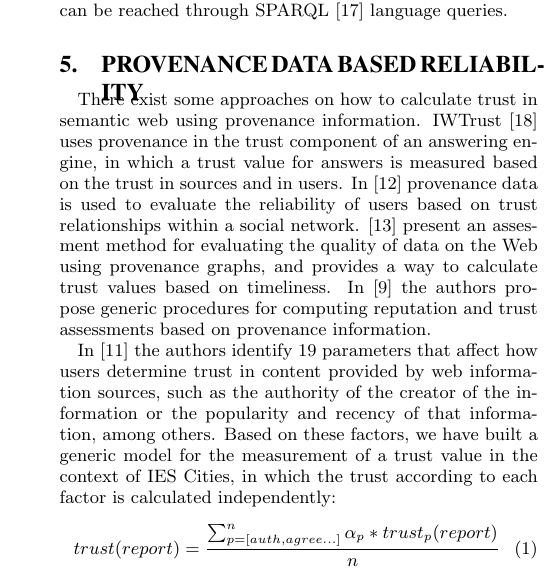
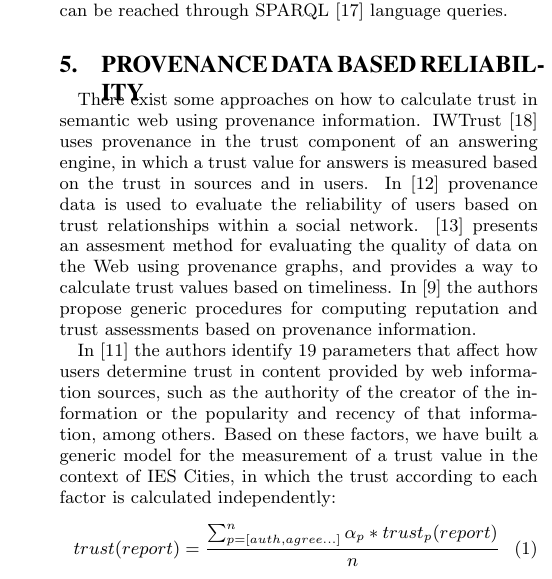
Before and after one commit to memaldi/immoa2013, a LaTeX document (immoa2013.tex, which reads sections/4_calculation.tex): part of one column of page 3 of 4, cut so that both start at the same text. Compiled offline with pdfLaTeX.

Commit message:
Fixed a typo

```diff
--- a/sections/4_calculation.tex
+++ b/sections/4_calculation.tex
@@ -1,7 +1,7 @@
 \section{Provenance data based reliability}
 \label{sec:provenance}
 
-There exist some approaches on how to calculate trust in semantic web using provenance information. IWTrust \cite{zaihrayeu2005iwtrust} uses provenance in the trust component of an answering engine, in which a trust value for answers is measured based on the trust in sources and in users. In \cite{golbeck2006combining} provenance data is used to evaluate the reliability of users based on trust relationships within a social network. \cite{Hartig09usingweb} present an assesment method for evaluating the quality of data on the Web using provenance graphs, and provides a way to calculate trust values based on timeliness. In \cite{CeolinGHNF12} the authors propose generic procedures for computing reputation and trust assessments based on provenance information.
+There exist some approaches on how to calculate trust in semantic web using provenance information. IWTrust \cite{zaihrayeu2005iwtrust} uses provenance in the trust component of an answering engine, in which a trust value for answers is measured based on the trust in sources and in users. In \cite{golbeck2006combining} provenance data is used to evaluate the reliability of users based on trust relationships within a social network. \cite{Hartig09usingweb} presents an assesment method for evaluating the quality of data on the Web using provenance graphs, and provides a way to calculate trust values based on timeliness. In \cite{CeolinGHNF12} the authors propose generic procedures for computing reputation and trust assessments based on provenance information.
 
 In \cite{gil2007towards} the authors identify 19 parameters that affect how users determine trust in content provided by web information sources, such as the authority of the creator of the information or the popularity and recency of that information, among others. Based on these factors, we have built a generic model for the measurement of a trust value in the context of IES Cities, in which the trust according to each factor is calculated independently:
 %
```
Also changed, not shown: immoa2013.pdf.
